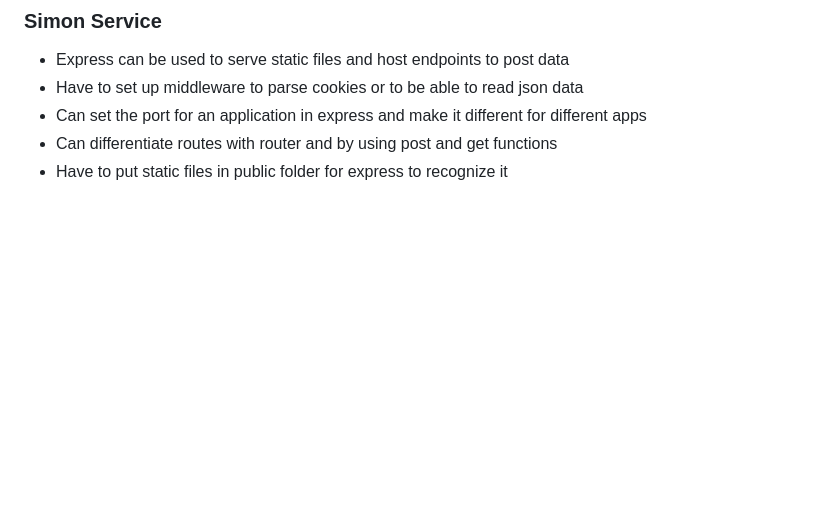
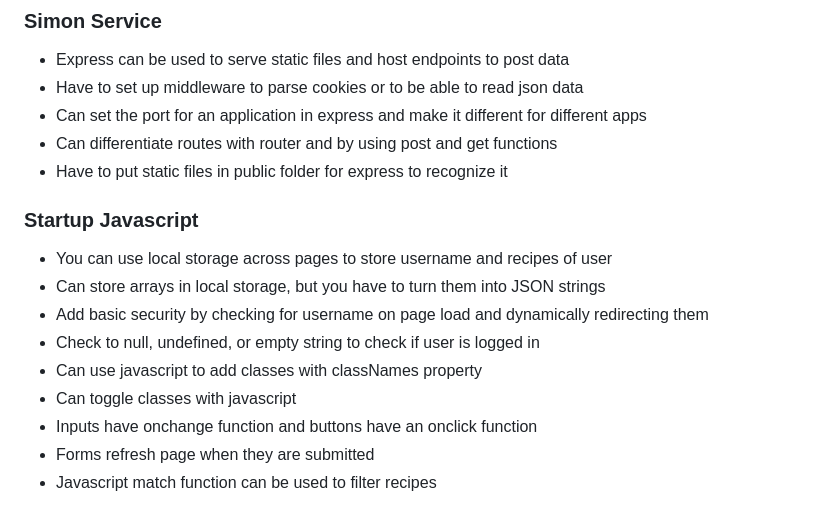
Before and after one commit to nathandcarter21/startup, a Markdown page: README.md, the part around the change. GitHub-like rendering; blank space fills up the shorter version.

```diff
--- a/README.md
+++ b/README.md
@@ -76,3 +76,15 @@
 - Can set the port for an application in express and make it different for different apps
 - Can differentiate routes with router and by using post and get functions
 - Have to put static files in public folder for express to recognize it
+
+### Startup Javascript
+
+- You can use local storage across pages to store username and recipes of user
+- Can store arrays in local storage, but you have to turn them into JSON strings
+- Add basic security by checking for username on page load and dynamically redirecting them
+- Check to null, undefined, or empty string to check if user is logged in
+- Can use javascript to add classes with classNames property
+- Can toggle classes with javascript
+- Inputs have onchange function and buttons have an onclick function
+- Forms refresh page when they are submitted
+- Javascript match function can be used to filter recipes
```
